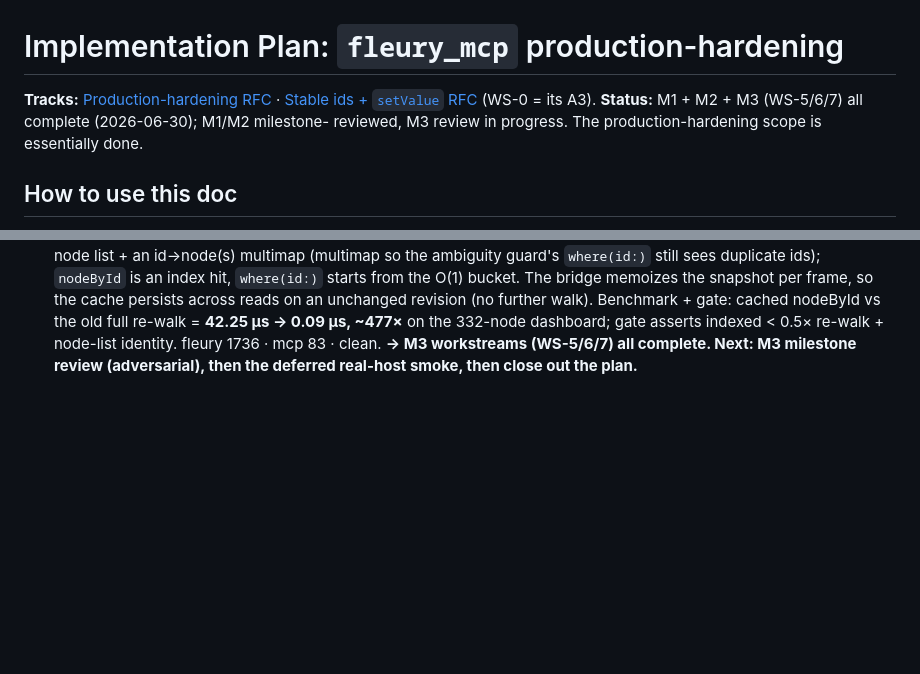
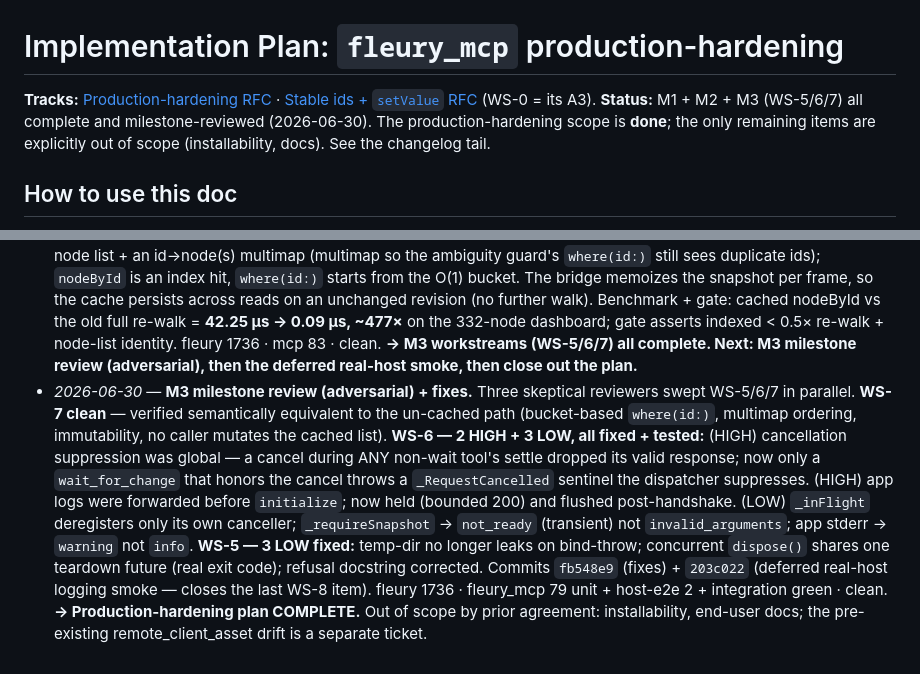
Before and after one commit to danReynolds/fleury, a Markdown page: docs/implementation/plan-fleury-mcp-production.md, 2 parts joined by grey strips. Rendered like a GitHub page; blank space fills up the shorter version.

Commit message:
Plan: M3 milestone-reviewed; production-hardening COMPLETE
Co-Authored-By: Claude Opus 4.8 <noreply@anthropic.com>

```diff
--- a/docs/implementation/plan-fleury-mcp-production.md
+++ b/docs/implementation/plan-fleury-mcp-production.md
@@ -2,8 +2,9 @@
 
 **Tracks:** [Production-hardening RFC](rfc-fleury-mcp-production-hardening.md) ·
 [Stable ids + `setValue` RFC](rfc-stable-semantic-ids-and-setvalue.md) (WS-0 = its A3).
-**Status:** M1 + M2 + M3 (WS-5/6/7) all complete (2026-06-30); M1/M2 milestone-
-reviewed, M3 review in progress. The production-hardening scope is essentially done.
+**Status:** M1 + M2 + M3 (WS-5/6/7) all complete and milestone-reviewed
+(2026-06-30). The production-hardening scope is **done**; the only remaining items
+are explicitly out of scope (installability, docs). See the changelog tail.
 
 ## How to use this doc
 
@@ -443,3 +444,21 @@ milestone review surfaced. **Depends.** WS-3 (dispatch map).
   0.5× re-walk + node-list identity. fleury 1736 · mcp 83 · clean.
   **→ M3 workstreams (WS-5/6/7) all complete. Next: M3 milestone review (adversarial),
   then the deferred real-host smoke, then close out the plan.**
+- *2026-06-30* — **M3 milestone review (adversarial) + fixes.** Three skeptical
+  reviewers swept WS-5/6/7 in parallel. **WS-7 clean** — verified semantically
+  equivalent to the un-cached path (bucket-based `where(id:)`, multimap ordering,
+  immutability, no caller mutates the cached list). **WS-6 — 2 HIGH + 3 LOW, all
+  fixed + tested:** (HIGH) cancellation suppression was global — a cancel during
+  ANY non-wait tool's settle dropped its valid response; now only a
+  `wait_for_change` that honors the cancel throws a `_RequestCancelled` sentinel
+  the dispatcher suppresses. (HIGH) app logs were forwarded before `initialize`;
+  now held (bounded 200) and flushed post-handshake. (LOW) `_inFlight` deregisters
+  only its own canceller; `_requireSnapshot` → `not_ready` (transient) not
+  `invalid_arguments`; app stderr → `warning` not `info`. **WS-5 — 3 LOW fixed:**
+  temp-dir no longer leaks on bind-throw; concurrent `dispose()` shares one
+  teardown future (real exit code); refusal docstring corrected. Commits `fb548e9`
+  (fixes) + `203c022` (deferred real-host logging smoke — closes the last WS-8
+  item). fleury 1736 · fleury_mcp 79 unit + host-e2e 2 + integration green · clean.
+  **→ Production-hardening plan COMPLETE.** Out of scope by prior agreement:
+  installability, end-user docs; the pre-existing remote_client_asset drift is a
+  separate ticket.
```
